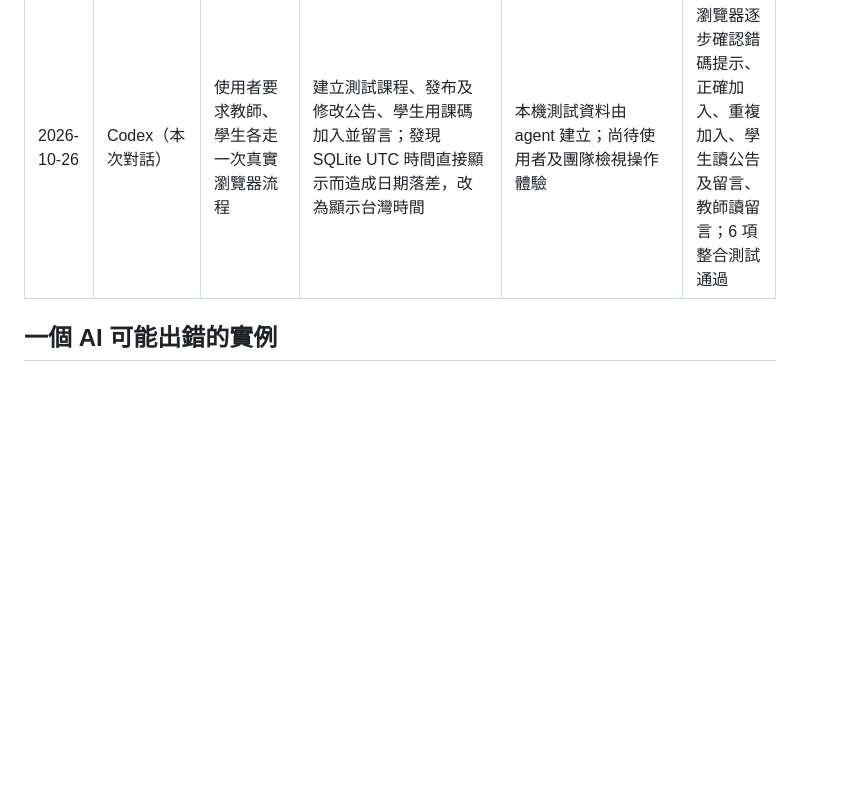
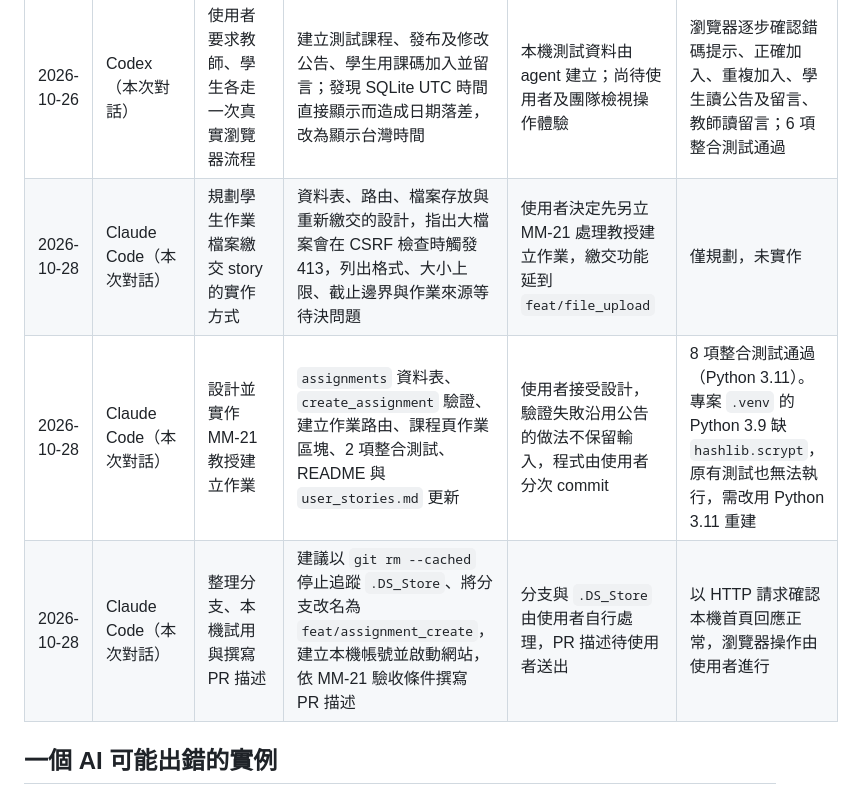
Before and after one commit to amyjiang1222/Mini-moodle, a Markdown page: docs/ai_usage_log.md, the part around the change. GitHub-like rendering; blank space fills up the shorter version.

Commit message:
update ai_usage_log

```diff
--- a/docs/ai_usage_log.md
+++ b/docs/ai_usage_log.md
@@ -9,6 +9,9 @@
 | 2026-10-26 | Codex（本次對話） | 使用者授權 AI 判斷先前未定的需求並讓功能可操作 | 定義 MM-3 為教師可修改公告、學生不可修改；加入編輯頁與權限測試；建立清楚標記的本機示範資料 | 使用者授權先實作，尚未把團隊或 Product Owner 審閱記為已完成 | 5 項整合測試通過；教師示範帳號在本地瀏覽器登入成功 |
 | 2026-10-26 | Codex（本次對話） | 將已授權的需求決定寫回協作來源，交付可審閱版本 | 修正 Jira MM-2、補 MM-9 與 MM-3 驗收條件；建立 [草稿 PR #1](https://github.com/amyjiang1222/Mini-moodle/pull/1) | 使用者授權 agent 先做；未記為團隊正式接受，未合併 `main`，未改 Jira 狀態、估點或 Sprint | 本地 5 項整合測試通過、`git diff --check` 通過；GitHub 顯示 PR 為 Draft |
 | 2026-10-26 | Codex（本次對話） | 使用者要求教師、學生各走一次真實瀏覽器流程 | 建立測試課程、發布及修改公告、學生用課碼加入並留言；發現 SQLite UTC 時間直接顯示而造成日期落差，改為顯示台灣時間 | 本機測試資料由 agent 建立；尚待使用者及團隊檢視操作體驗 | 瀏覽器逐步確認錯碼提示、正確加入、重複加入、學生讀公告及留言、教師讀留言；6 項整合測試通過 |
+| 2026-10-28 | Claude Code（本次對話） | 規劃學生作業檔案繳交 story 的實作方式 | 資料表、路由、檔案存放與重新繳交的設計，指出大檔案會在 CSRF 檢查時觸發 413，列出格式、大小上限、截止邊界與作業來源等待決問題 | 使用者決定先另立 MM-21 處理教授建立作業，繳交功能延到 `feat/file_upload` | 僅規劃，未實作 |
+| 2026-10-28 | Claude Code（本次對話） | 設計並實作 MM-21 教授建立作業 | `assignments` 資料表、`create_assignment` 驗證、建立作業路由、課程頁作業區塊、2 項整合測試、README 與 `user_stories.md` 更新 | 使用者接受設計，驗證失敗沿用公告的做法不保留輸入，程式由使用者分次 commit | 8 項整合測試通過（Python 3.11）。專案 `.venv` 的 Python 3.9 缺 `hashlib.scrypt`，原有測試也無法執行，需改用 Python 3.11 重建 |
+| 2026-10-28 | Claude Code（本次對話） | 整理分支、本機試用與撰寫 PR 描述 | 建議以 `git rm --cached` 停止追蹤 `.DS_Store`、將分支改名為 `feat/assignment_create`，建立本機帳號並啟動網站，依 MM-21 驗收條件撰寫 PR 描述 | 分支與 `.DS_Store` 由使用者自行處理，PR 描述待使用者送出 | 以 HTTP 請求確認本機首頁回應正常，瀏覽器操作由使用者進行 |
 
 ## 一個 AI 可能出錯的實例
 
```
